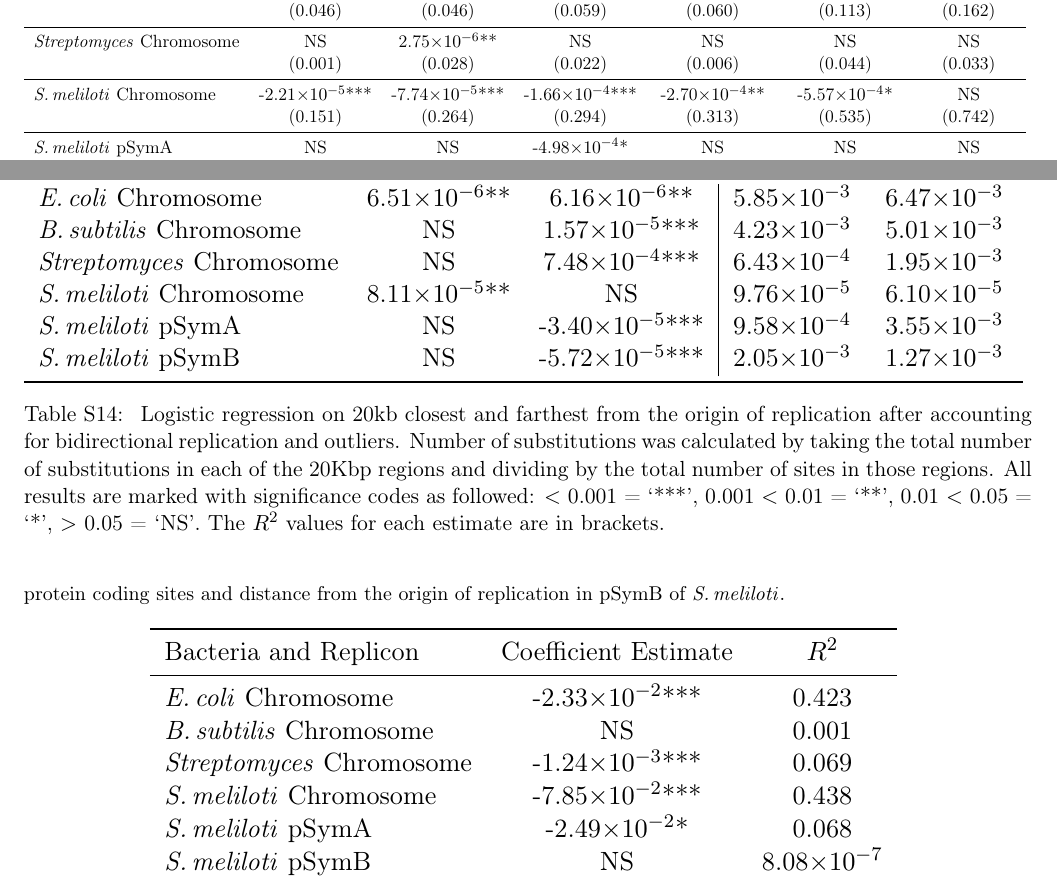
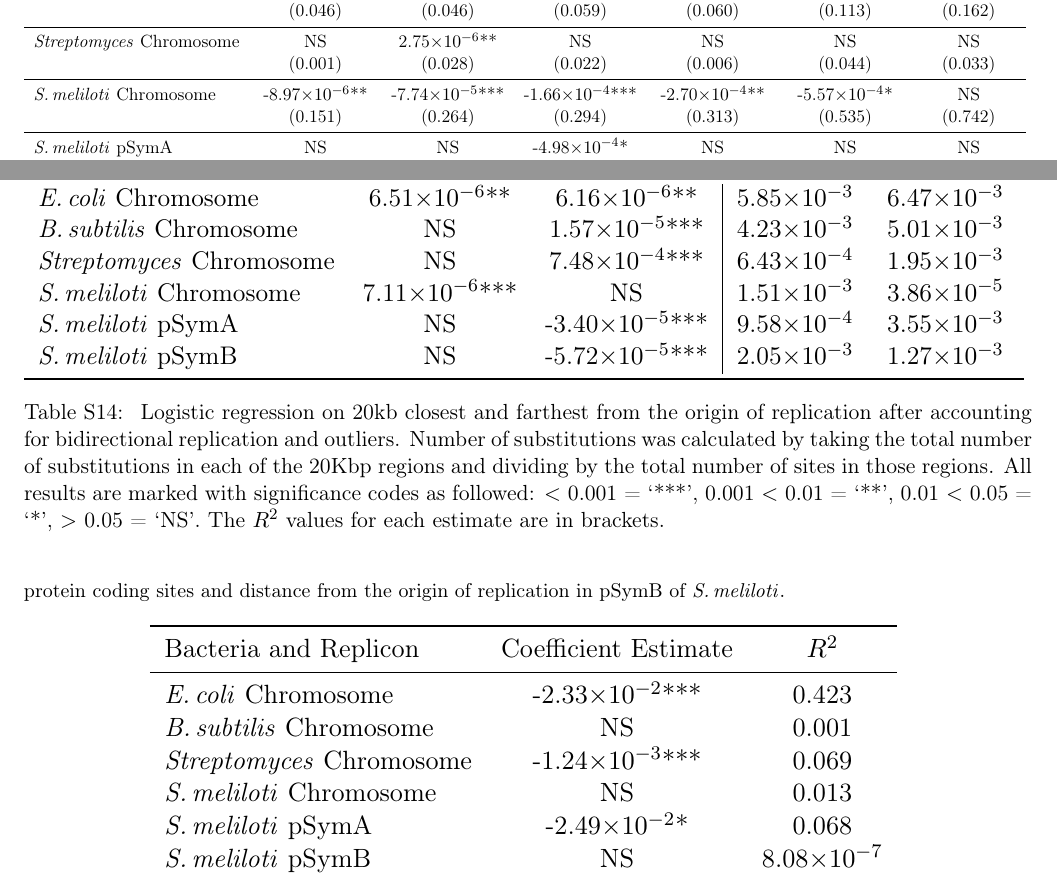
Before and after one commit to dlato/Location_of_Substitutions_and_Bacterial_Arrangements, a LaTeX document (Supplementary_Material/Revisions1_Supplementary_file_Lato_Golding_Location_of_Substitutions.tex): two parts of pages 19 and 20 of 29, joined at a grey line, cut so that both start at the same text. Compiled offline with pdfLaTeX.

Commit message:
sinoC subst results (new tree)

```diff
--- a/Supplementary_Material/Revisions1_Supplementary_file_Lato_Golding_Location_of_Substitutions.tex
+++ b/Supplementary_Material/Revisions1_Supplementary_file_Lato_Golding_Location_of_Substitutions.tex
@@ -703,7 +703,7 @@ It is segments like these that are resulting in the appearance of extremely high
 			\strep Chromosome &  NS& 2.75\e{-6}** & NS & NS & NS & NS\\
 			& (0.001) & (0.028) & (0.022) & (0.006) & (0.044) & (0.033)\\
 			\midrule
-			\smel Chromosome &  -2.21\e{-5}***& -7.74\e{-5}*** & -1.66\e{-4}*** &-2.70\e{-4}** & -5.57\e{-4}* & NS\\
+			\smel Chromosome &  -8.97\e{-6}**& -7.74\e{-5}*** & -1.66\e{-4}*** &-2.70\e{-4}** & -5.57\e{-4}* & NS\\
 			& (0.151) & (0.264) & (0.294) & (0.313) & (0.535) & (0.742)\\
 			\midrule
 			\smel \pa & NS& NS & -4.98\e{-4}* & NS & NS & NS\\
@@ -740,7 +740,7 @@ It is segments like these that are resulting in the appearance of extremely high
 			\ecol Chromosome & 6.51\e{-6}** & 6.16\e{-6}** & 5.85\e{-3} & 6.47\e{-3} \\
 			\bass Chromosome & NS & 1.57\e{-5}*** & 4.23\e{-3} & 5.01\e{-3} \\
 			\strep Chromosome & NS & 7.48\e{-4}*** & 6.43\e{-4} & 1.95\e{-3} \\
-			\smel Chromosome & 8.11\e{-5}** & NS & 9.76\e{-5}  & 6.10\e{-5}\\
+			\smel Chromosome & 7.11\e{-6}*** & NS & 1.51\e{-3}  & 3.86\e{-5}\\
 			\smel pSymA & NS  & -3.40\e{-5}*** & 9.58\e{-4} & 3.55\e{-3}\\
 			\smel pSymB & NS & -5.72\e{-5}*** & 2.05\e{-3} &  1.27\e{-3} \\
 			\bottomrule
@@ -841,7 +841,7 @@ We were unable to detect a significant relationship between the number of protei
 			\ecol Chromosome & -2.33\e{-2}*** & 0.423\\
 			\bass Chromosome & NS & 0.001\\
 			\strep Chromosome & -1.24\e{-3}*** & 0.069\\
-			\smel Chromosome & -7.85\e{-2}*** & 0.438\\
+			\smel Chromosome & NS & 0.013\\
 			\smel pSymA & -2.49\e{-2}*  & 0.068\\
 			\smel pSymB & NS & 8.08\e{-7}\\
 			\bottomrule
```
Also changed, not shown: Supplementary_Material/Revisions1_Supplementary_file_Lato_Golding_Location_of_Substitutions.tex (2 more changed lines), 2 other files.
